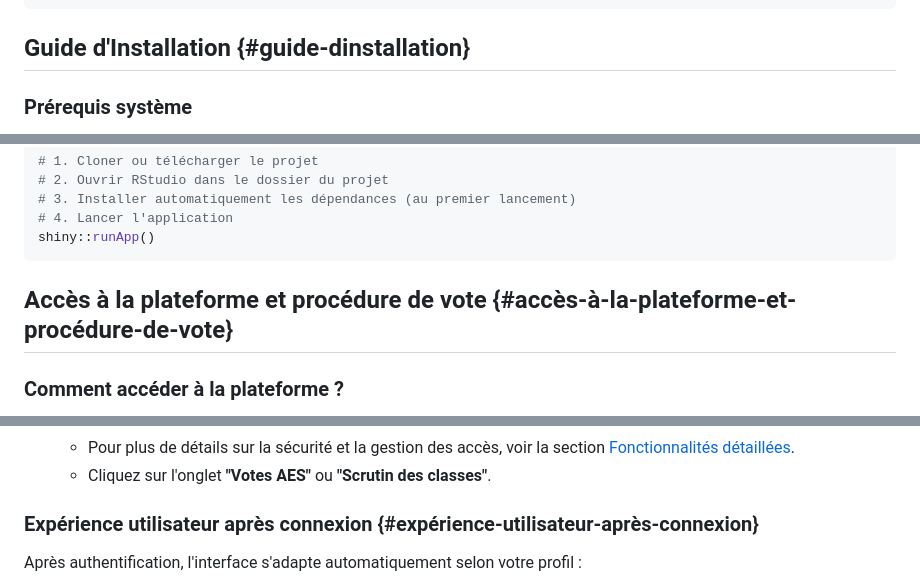
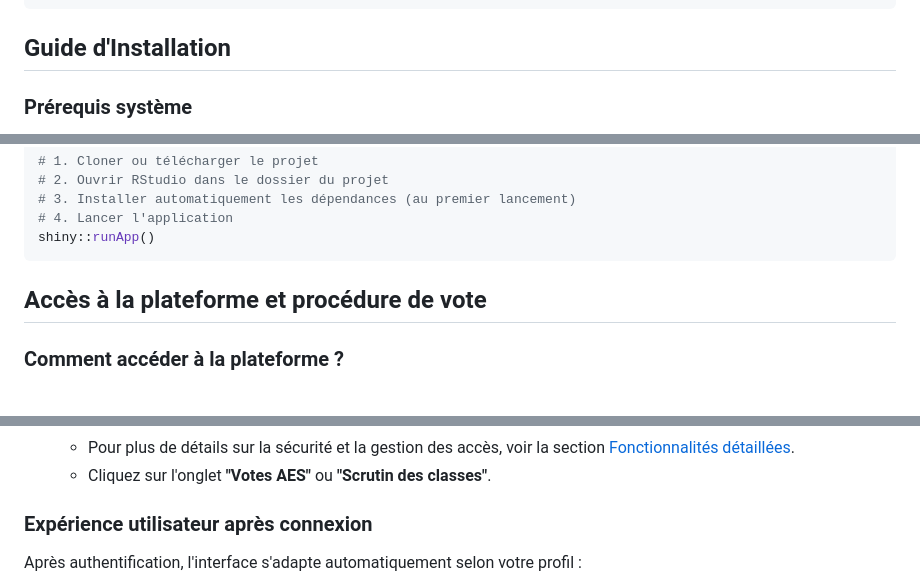
Before and after one commit to DJERAKEI221/HACKATON_ENSAE_2025, a Markdown page: README.md, 3 parts joined by grey strips. Rendered like a GitHub page.

````diff
--- a/README.md
+++ b/README.md
@@ -152,7 +152,7 @@ Hackaton_ENSAE/
 └── app.R                           # Point d'entrée application
 ```
 
-## Guide d'Installation {#guide-dinstallation}
+## Guide d'Installation
 
 ### Prérequis système
 
@@ -204,7 +204,7 @@ Le projet utilise le gestionnaire `pacman` pour une installation automatique de
 shiny::runApp()
 ```
 
-## Accès à la plateforme et procédure de vote {#accès-à-la-plateforme-et-procédure-de-vote}
+## Accès à la plateforme et procédure de vote
 
 ### Comment accéder à la plateforme ?
 
@@ -221,7 +221,7 @@ shiny::runApp()
     -   Pour plus de détails sur la sécurité et la gestion des accès, voir la section [Fonctionnalités détaillées](#fonctionnalités-détaillées).
     -   Cliquez sur l'onglet **"Votes AES"** ou **"Scrutin des classes"**.
 
-### Expérience utilisateur après connexion {#expérience-utilisateur-après-connexion}
+### Expérience utilisateur après connexion
 
 Après authentification, l'interface s'adapte automatiquement selon votre profil :
 
````
Also changed, not shown: other parts of README.md (+10 -10 lines).
